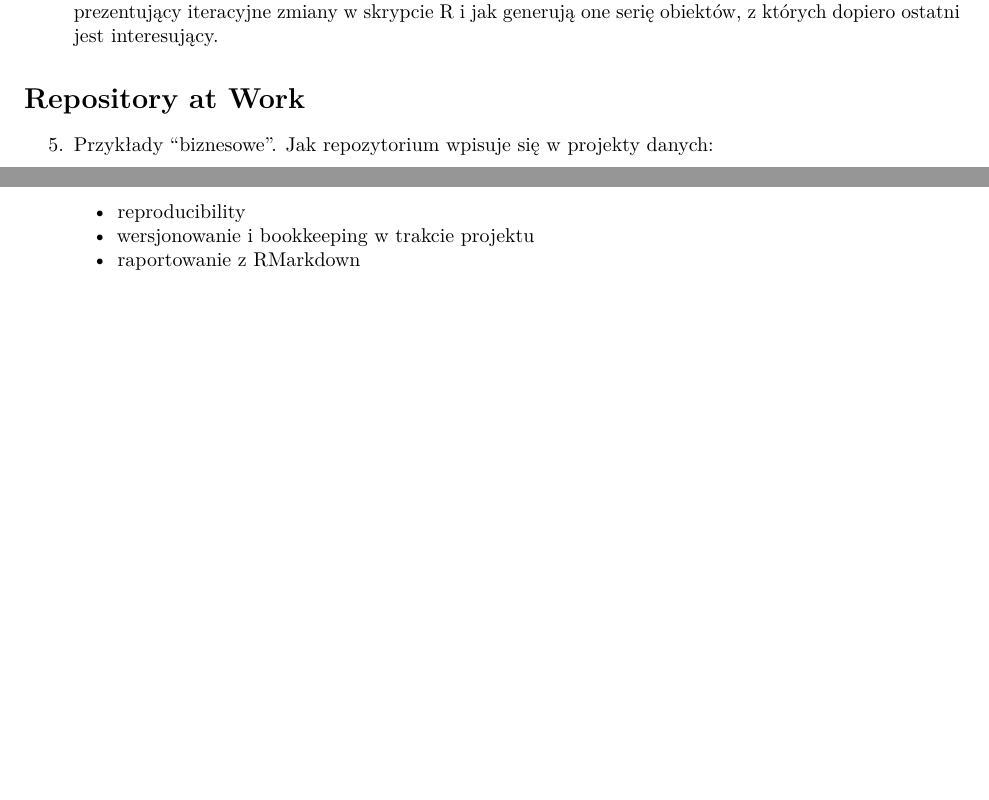
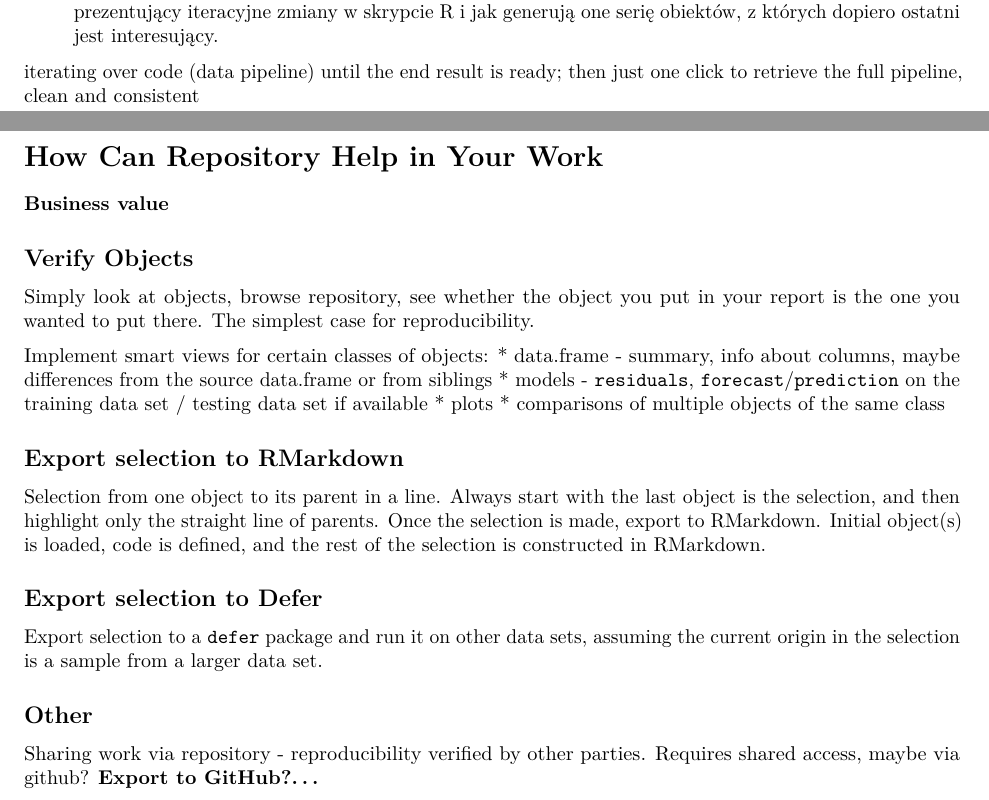
Before and after one commit to lbartnik/experiment, an R Markdown document (vignettes/white-paper.Rmd): two parts of pages 2 and 3 of 3, joined at a grey line, cut so that both start at the same text, the shorter picture padded with empty space. Rendered offline with R 4.5, knitr and Pandoc, then LaTeX, with nearby package versions.

Commit message:
describe business cases

```diff
--- a/vignettes/white-paper.Rmd
+++ b/vignettes/white-paper.Rmd
@@ -171,9 +171,49 @@ __An example of a number of R expressions and what is stored in the repo__
      iteracyjne zmiany w skrypcie R i jak generują one serię obiektów, z których
      dopiero ostatni jest interesujący.
 
-# Repository at Work
-  5. Przykłady "biznesowe". Jak repozytorium wpisuje się w projekty danych:
+iterating over code (data pipeline) until the end result is ready;
+then just one click to retrieve the full pipeline, clean and consistent
 
-     - reproducibility
-     - wersjonowanie i bookkeeping w trakcie projektu
-     - raportowanie z RMarkdown
+
+
+# How Can Repository Help in Your Work
+
+**Business value**
+
+## Verify Objects
+
+Simply look at objects, browse repository, see whether the object you
+put in your report is the one you wanted to put there. The simplest
+case for reproducibility.
+
+Implement smart views for certain classes of objects:
+  * data.frame - summary, info about columns, maybe differences
+    from the source data.frame or from siblings
+  * models - `residuals`, `forecast`/`prediction` on the training
+    data set / testing data set if available
+  * plots
+  * comparisons of multiple objects of the same class
+
+
+## Export selection to RMarkdown
+
+Selection from one object to its parent in a line. Always start with
+the last object is the selection, and then highlight only the straight
+line of parents.
+Once the selection is made, export to RMarkdown. Initial object(s) is
+loaded, code is defined, and the rest of the selection is constructed
+in RMarkdown.
+
+
+## Export selection to Defer
+
+Export selection to a `defer` package and run it on other data sets,
+assuming the current origin in the selection is a sample from a larger
+data set.
+
+
+
+## Other
+
+Sharing work via repository - reproducibility verified by other parties.
+Requires shared access, maybe via github? **Export to GitHub?...**
```
